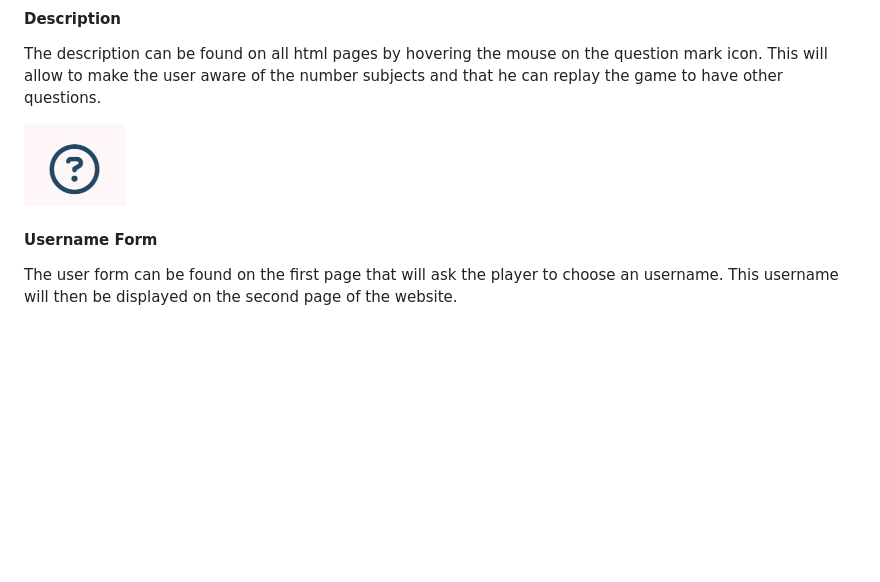
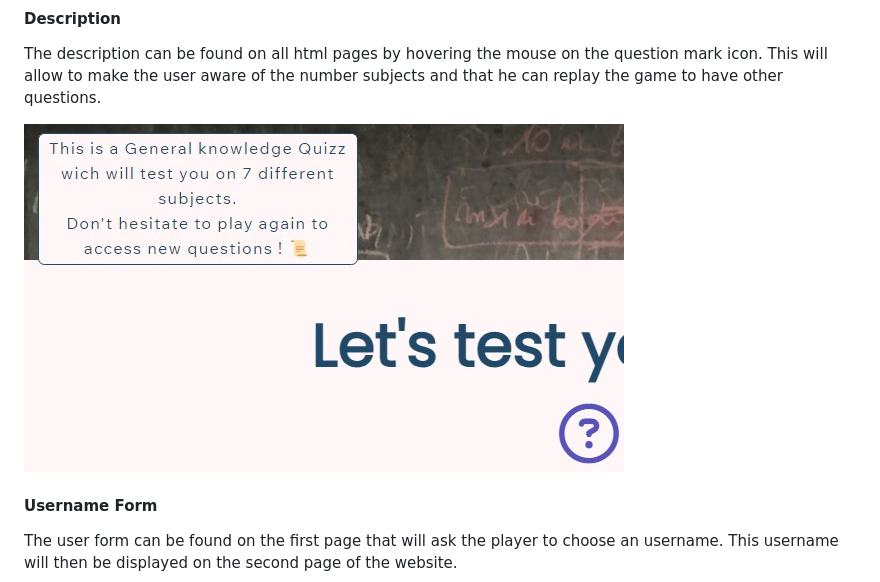
Before and after one commit to Shiimymy/general-knowledge-quiz, a Markdown page: README.md, the part around the change printed below. Drawn GitHub-style; pictures changed too: assets/images/description.jpg (added), assets/images/display-description.jpg (deleted); blank space fills up the shorter version.

Commit message:
Update description image in README

```diff
--- a/README.md
+++ b/README.md
@@ -19,7 +19,7 @@ The landing page is the index.html that the user will see which has different co
 
 The description can be found on all html pages by hovering the mouse on the question mark icon. This will allow to make the user aware of the number subjects and that he can replay the game to have other questions.
 
-![Description](assets/images/display-description.jpg)
+![Description](assets/images/description.jpg)
 
 #### Username Form
 
```
Also changed, not shown: other parts of README.md (+1 -1 lines), 1 other file.
